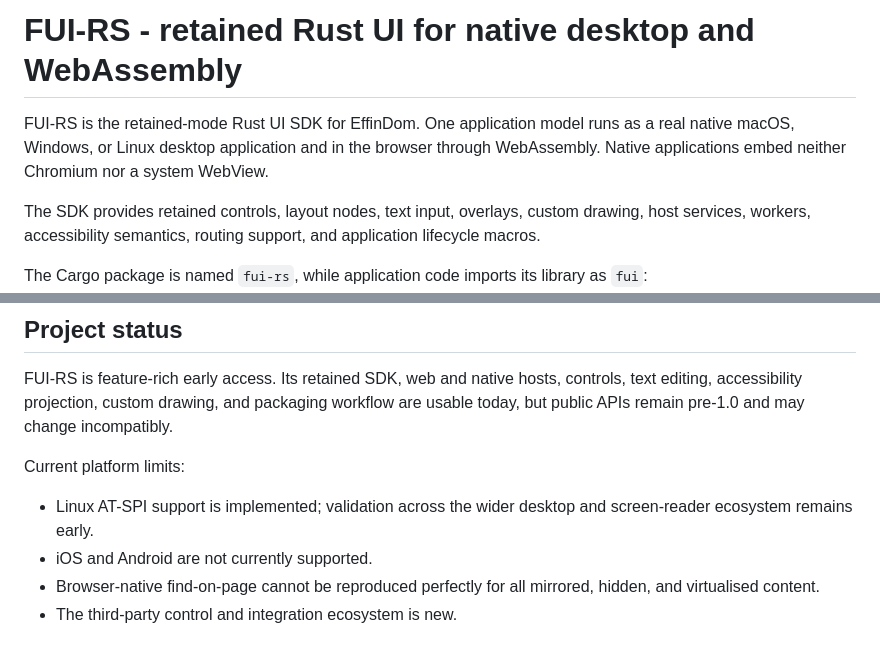
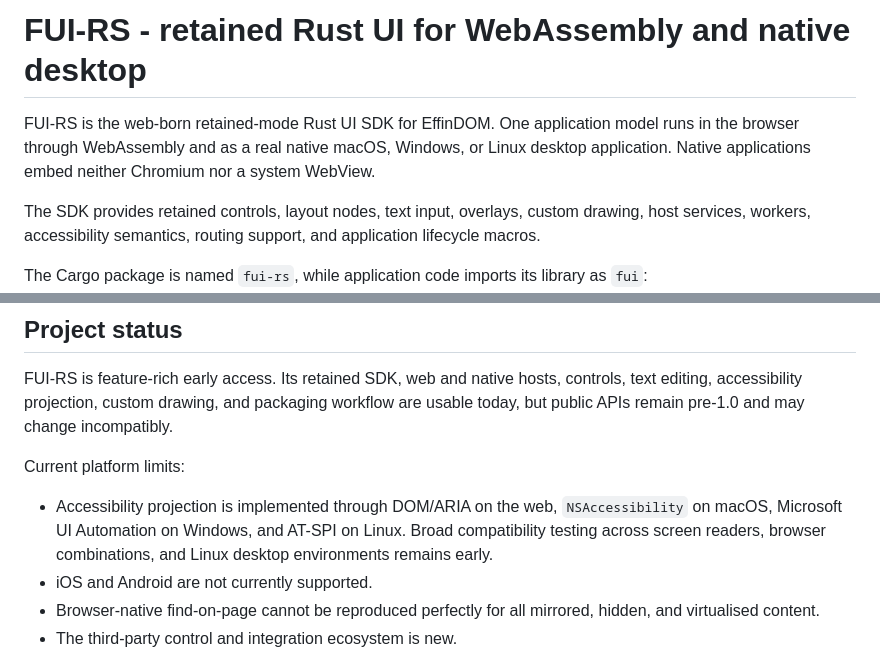
Before and after one commit to zion-sati/fui-rs, a Markdown page: v2/fui-rs/README.md, 2 parts joined by grey strips. Drawn GitHub-style.

```diff
--- a/v2/fui-rs/README.md
+++ b/v2/fui-rs/README.md
@@ -1,9 +1,9 @@
-# FUI-RS - retained Rust UI for native desktop and WebAssembly
+# FUI-RS - retained Rust UI for WebAssembly and native desktop
 
-FUI-RS is the retained-mode Rust UI SDK for EffinDom. One application model
-runs as a real native macOS, Windows, or Linux desktop application and in the
-browser through WebAssembly. Native applications embed neither Chromium nor a
-system WebView.
+FUI-RS is the web-born retained-mode Rust UI SDK for EffinDOM. One application
+model runs in the browser through WebAssembly and as a real native macOS,
+Windows, or Linux desktop application. Native applications embed neither
+Chromium nor a system WebView.
 
 The SDK provides retained controls, layout nodes, text input, overlays, custom
 drawing, host services, workers, accessibility semantics, routing support, and
@@ -223,7 +223,10 @@ incompatibly.
 
 Current platform limits:
 
-- Linux AT-SPI support is implemented; validation across the wider desktop and screen-reader ecosystem remains early.
+- Accessibility projection is implemented through DOM/ARIA on the web,
+  `NSAccessibility` on macOS, Microsoft UI Automation on Windows, and AT-SPI on
+  Linux. Broad compatibility testing across screen readers, browser
+  combinations, and Linux desktop environments remains early.
 - iOS and Android are not currently supported.
 - Browser-native find-on-page cannot be reproduced perfectly for all mirrored,
   hidden, and virtualised content.
```
Also changed, not shown: README.md (+19 -12 lines).
